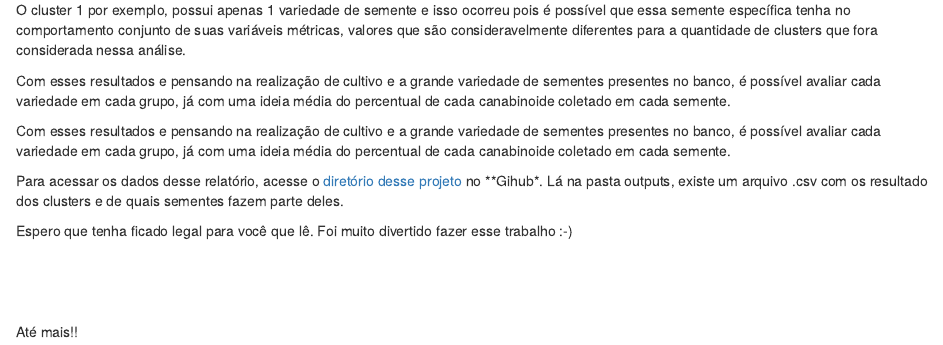
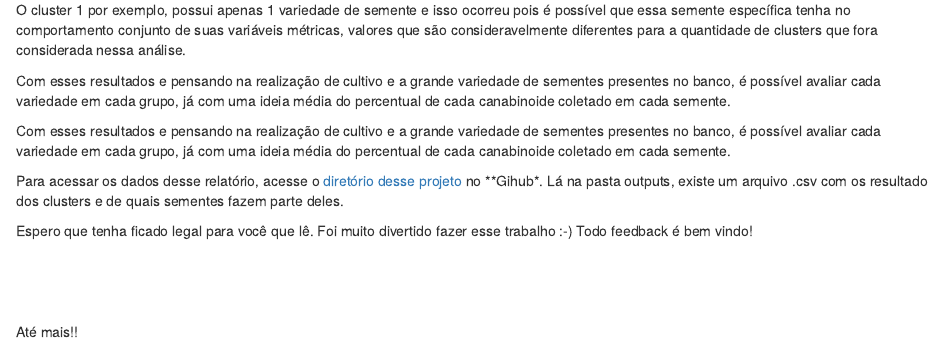
Before and after one commit to DuhBenhur/cannabis, an R Markdown document (trabalho_final.Rmd): the page in a window 1100 px wide, from 12930 px down. Rendered offline with R 4.5, knitr and Pandoc, with nearby package versions; some code elsewhere in the file could not run offline.

Commit message:
ajustes_2

```diff
--- a/trabalho_final.Rmd
+++ b/trabalho_final.Rmd
@@ -548,6 +548,7 @@ Com esses resultados e pensando na realização de cultivo e a grande variedade
 Para acessar os dados desse relatório, acesse o [diretório desse projeto](https://github.com/DuhBenhur/cannabis) no **Gihub*. Lá na pasta outputs, existe um arquivo .csv com os resultado dos clusters e de quais sementes fazem parte deles.
 
 Espero que tenha ficado legal para você que lê. Foi muito divertido fazer esse trabalho :-)
+Todo feedback é bem vindo!
 
 <br/>
 <br/>
```
